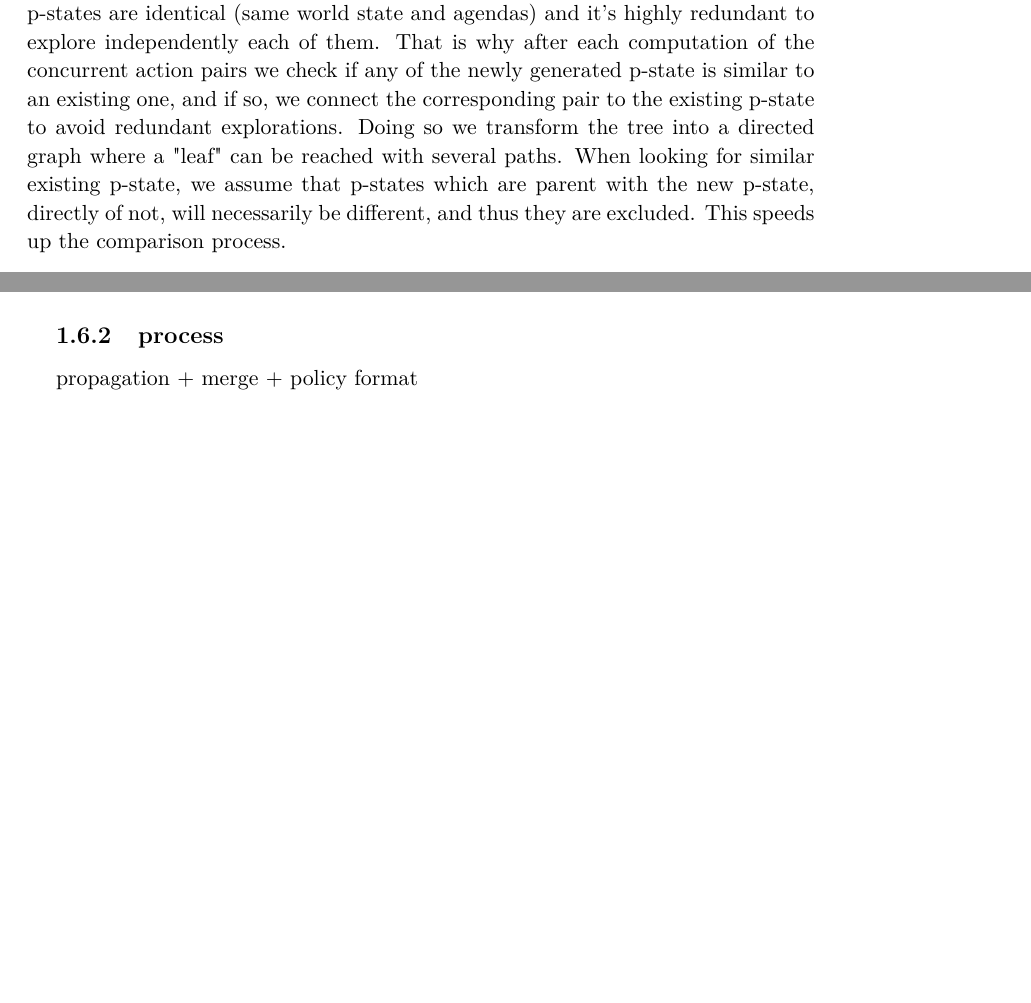
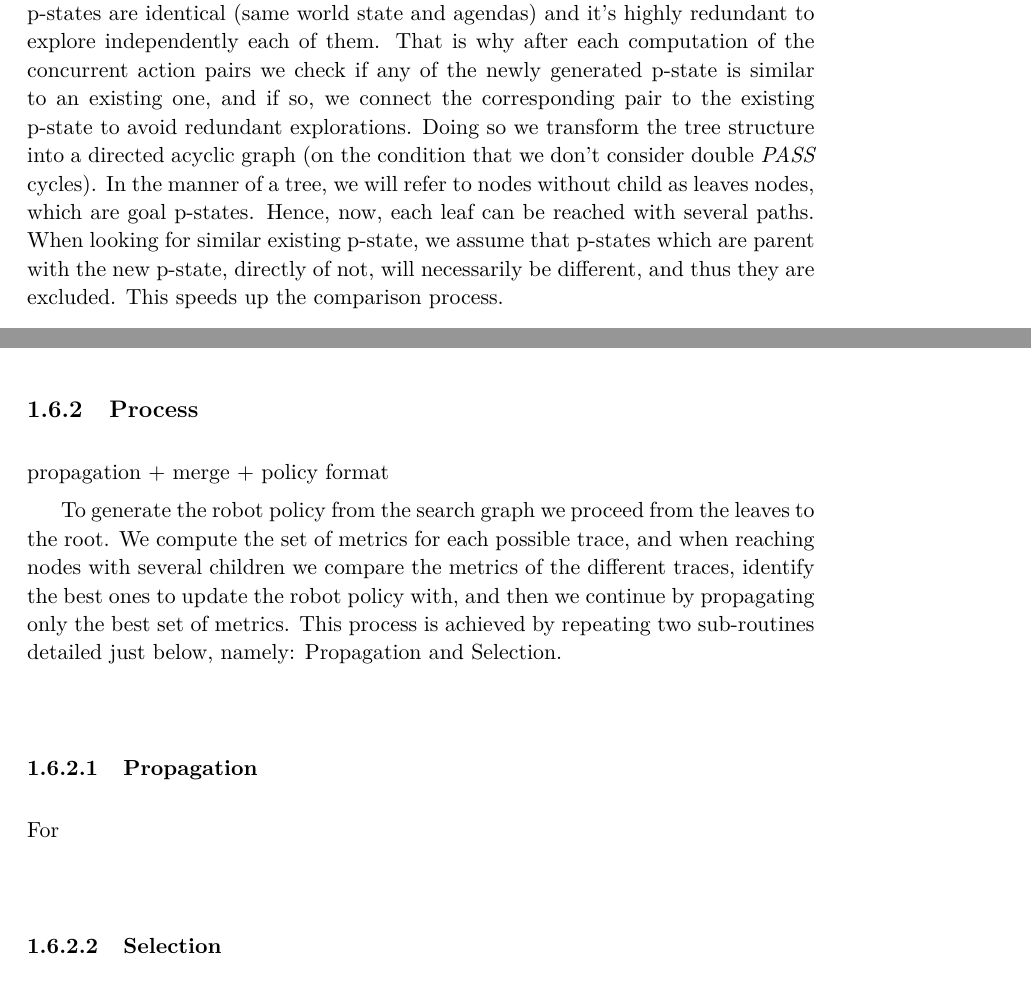
Before and after one commit to AnthonyFavier/Manuscrit, a LaTeX thesis (These.tex, which reads Chapters/Chapter4_Compliant.tex): two parts of pages 12 and 13 of 16 before the commit and two parts of pages 12 and 14 of 18 after it, joined at a grey line, cut so that both start at the same text, the shorter picture padded with empty space. Compiled offline with pdfLaTeX.

Commit message:
ch4: directed acyclic graph

```diff
--- a/Chapters/Chapter4_Compliant.tex
+++ b/Chapters/Chapter4_Compliant.tex
@@ -138,7 +138,7 @@ The obtained set of concurrent action pairs corresponds to all possible concurre
 
     \subsection{Merging p-states}
 
-Although the tree structure produced by the process described above is complete and sound, it is inefficient and scales badly. Indeed, during the exploration we are likely to encounter several times similar p-states. For instance, consider an action pair where both the human and robot are active leading to a new p-state, one branch. Now, consider a first action pair where only the human is active, and a second where only the robot is active. Performing those two last pairs in both orders creates two other branches. However, even though the trace is different, the three p-states are identical (same world state and agendas) and it's highly redundant to explore independently each of them. That is why after each computation of the concurrent action pairs we check if any of the newly generated p-state is similar to an existing one, and if so, we connect the corresponding pair to the existing p-state to avoid redundant explorations. Doing so we transform the tree into a directed graph where a "leaf" can be reached with several paths.
+Although the tree structure produced by the process described above is complete and sound, it is inefficient and scales badly. Indeed, during the exploration we are likely to encounter several times similar p-states. For instance, consider an action pair where both the human and robot are active leading to a new p-state, one branch. Now, consider a first action pair where only the human is active, and a second where only the robot is active. Performing those two last pairs in both orders creates two other branches. However, even though the trace is different, the three p-states are identical (same world state and agendas) and it's highly redundant to explore independently each of them. That is why after each computation of the concurrent action pairs we check if any of the newly generated p-state is similar to an existing one, and if so, we connect the corresponding pair to the existing p-state to avoid redundant explorations. Doing so we transform the tree structure into a directed acyclic graph (on the condition that we don't consider double \textit{PASS} cycles). In the manner of a tree, we will refer to nodes without child as leaves nodes, which are goal p-states. Hence, now, each leaf can be reached with several paths.
 When looking for similar existing p-state, we assume that p-states which are parent with the new p-state, directly of not, will necessarily be different, and thus they are excluded. This speeds up the comparison process.
 
 
@@ -182,6 +182,15 @@ propagation + merge + policy format
     \caption{Policy generation process illustration on an arbitrary search graph. Propagation and Merge processes repeat until all nodes are marked as propagated.}
     \label{fig:policy_generation}
 \end{figure}
+
+To generate the robot policy from the search graph we proceed from the leaves to the root. We compute the set of metrics for each possible trace, and when reaching nodes with several children we compare the metrics of the different traces, identify the best ones to update the robot policy with, and then we continue by propagating only the best set of metrics.
+This process is achieved by repeating two sub-routines detailed just below, namely: Propagation and Selection.
+
+    \subsubsection{Propagation}
+
+For
+
+    \subsubsection{Selection}
 
 
 \section{Results}
```
Also changed, not shown: Chapters/Chapter4_Compliant.tex (6 more changed lines).
